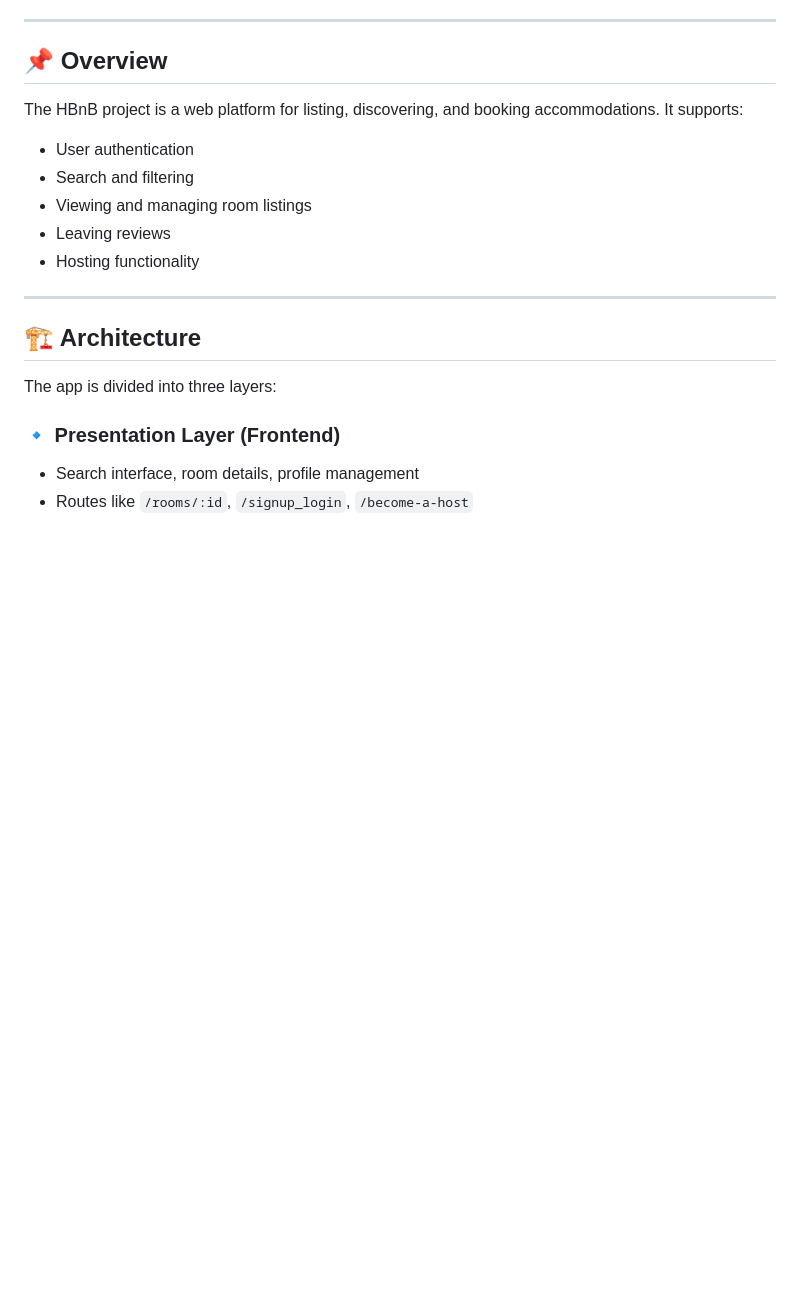
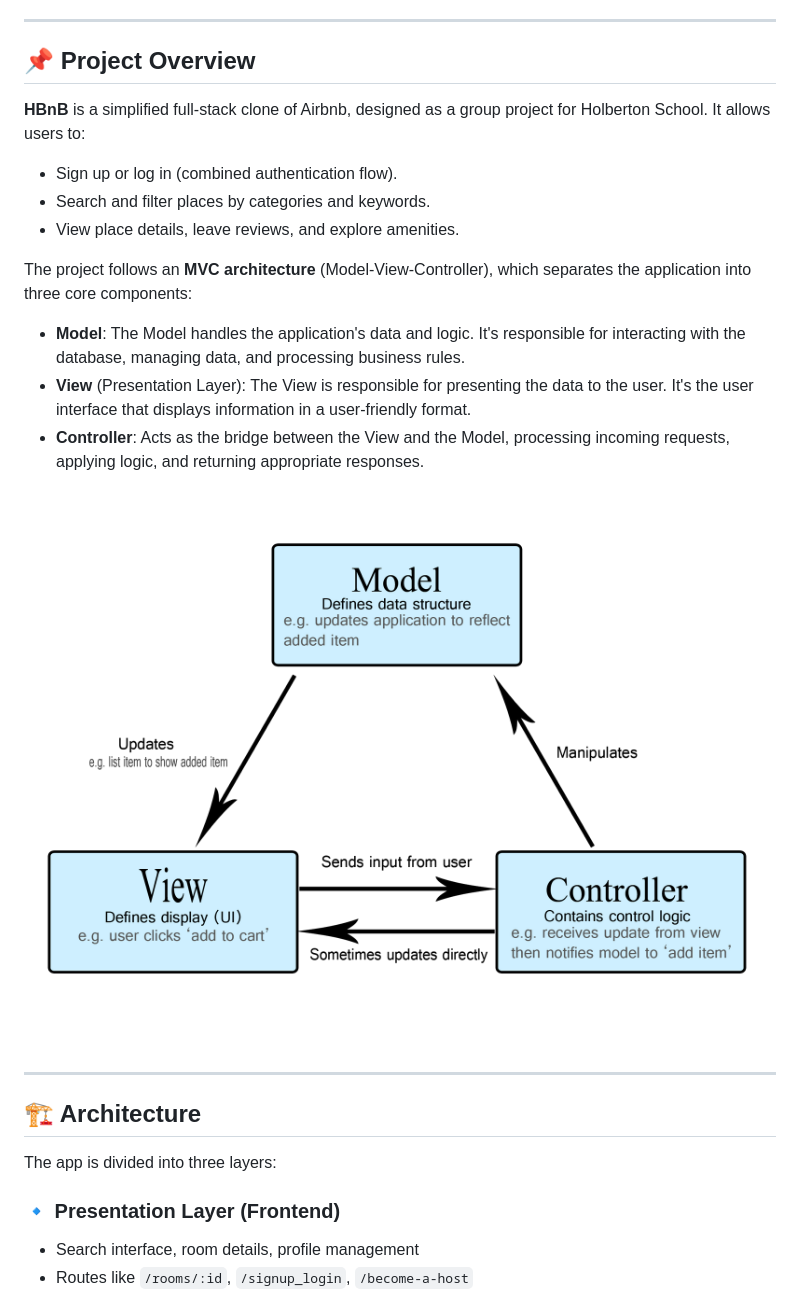
Before and after one commit to marwa-mh/holbertonschool-hbnb, a Markdown page: README.md, the part around the change. GitHub-like rendering; pictures changed too: model-view-controller-light-blue.png (added); blank space fills up the shorter version.

Commit message:
modified overview a bit

```diff
--- a/README.md
+++ b/README.md
@@ -16,15 +16,21 @@ Create comprehensive technical documentation that will serve as the foundation f
 
 ---
 
-## 📌 Overview
+## 📌 Project Overview
 
-The HBnB project is a web platform for listing, discovering, and booking accommodations. It supports:
+**HBnB** is a simplified full-stack clone of Airbnb, designed as a group project for Holberton School.
+It allows users to:
+- Sign up or log in (combined authentication flow).
+- Search and filter places by categories and keywords.
+- View place details, leave reviews, and explore amenities.
 
-* User authentication
-* Search and filtering
-* Viewing and managing room listings
-* Leaving reviews
-* Hosting functionality
+The project follows an **MVC architecture** (Model-View-Controller), which separates the application into three core components:
+
+- **Model**: The Model handles the application's data and logic. It's responsible for interacting with the database, managing data, and processing business rules.
+- **View** (Presentation Layer): The View is responsible for presenting the data to the user. It's the user interface that displays information in a user-friendly format.
+- **Controller**: Acts as the bridge between the View and the Model, processing incoming requests, applying logic, and returning appropriate responses.
+
+![MVC-pattern](https://github.com/marwa-mh/holbertonschool-hbnb/blob/main/model-view-controller-light-blue.png)
 
 ---
 
```
